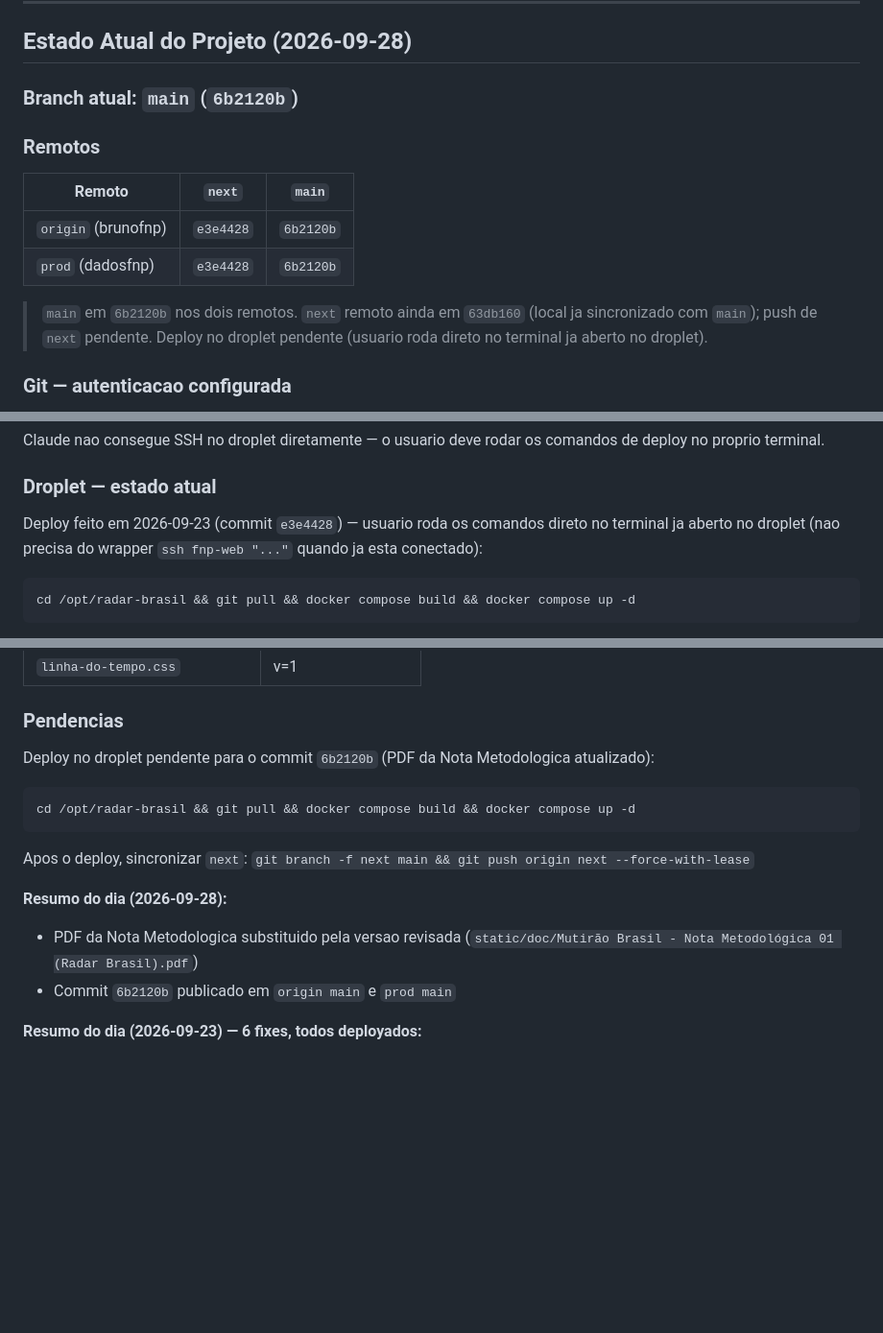
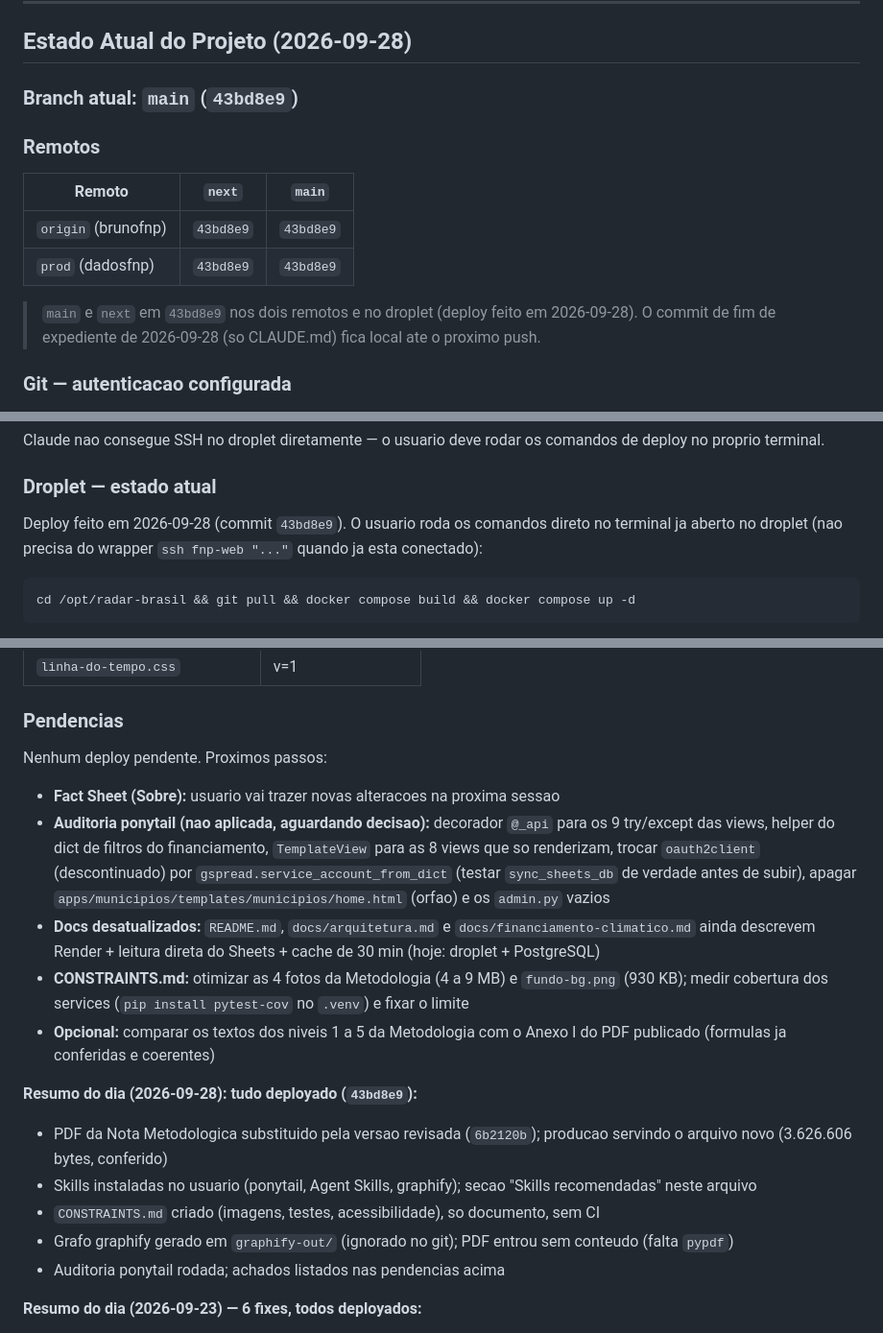
Before and after one commit to dadosfnp/radar-brasil, a Markdown page: CLAUDE.md, 3 parts joined by grey strips. Shown at 96% size. Drawn GitHub-style; blank space fills up the shorter version.

Commit message:
chore: CLAUDE.md atualizado, fim do expediente 2026-09-28

````diff
--- a/CLAUDE.md
+++ b/CLAUDE.md
@@ -306,16 +306,16 @@ Particularidades que um agente precisa saber (detalhes nas seções acima):
 
 ## Estado Atual do Projeto (2026-09-28)
 
-### Branch atual: `main` (`6b2120b`)
+### Branch atual: `main` (`43bd8e9`)
 
 ### Remotos
 
 | Remoto | `next` | `main` |
 |---|---|---|
-| `origin` (brunofnp) | `e3e4428` | `6b2120b` |
-| `prod` (dadosfnp) | `e3e4428` | `6b2120b` |
+| `origin` (brunofnp) | `43bd8e9` | `43bd8e9` |
+| `prod` (dadosfnp) | `43bd8e9` | `43bd8e9` |
 
-> `main` em `6b2120b` nos dois remotos. `next` remoto ainda em `63db160` (local ja sincronizado com `main`); push de `next` pendente. Deploy no droplet pendente (usuario roda direto no terminal ja aberto no droplet).
+> `main` e `next` em `43bd8e9` nos dois remotos e no droplet (deploy feito em 2026-09-28). O commit de fim de expediente de 2026-09-28 (so CLAUDE.md) fica local ate o proximo push.
 
 ### Git — autenticacao configurada
 
@@ -334,7 +334,7 @@ Claude nao consegue SSH no droplet diretamente — o usuario deve rodar os coman
 
 ### Droplet — estado atual
 
-Deploy feito em 2026-09-23 (commit `e3e4428`) — usuario roda os comandos direto no terminal ja aberto no droplet (nao precisa do wrapper `ssh fnp-web "..."` quando ja esta conectado):
+Deploy feito em 2026-09-28 (commit `43bd8e9`). O usuario roda os comandos direto no terminal ja aberto no droplet (nao precisa do wrapper `ssh fnp-web "..."` quando ja esta conectado):
 ```bash
 cd /opt/radar-brasil && git pull && docker compose build && docker compose up -d
 ```
@@ -663,15 +663,20 @@ Esses arquivos nao foram incorporados a nenhuma pagina e podem ser descartados o
 
 ### Pendencias
 
-Deploy no droplet pendente para o commit `6b2120b` (PDF da Nota Metodologica atualizado):
-```bash
-cd /opt/radar-brasil && git pull && docker compose build && docker compose up -d
-```
-Apos o deploy, sincronizar `next`: `git branch -f next main && git push origin next --force-with-lease`
+Nenhum deploy pendente. Proximos passos:
 
-**Resumo do dia (2026-09-28):**
-- PDF da Nota Metodologica substituido pela versao revisada (`static/doc/Mutirão Brasil - Nota Metodológica 01 (Radar Brasil).pdf`)
-- Commit `6b2120b` publicado em `origin main` e `prod main`
+- **Fact Sheet (Sobre):** usuario vai trazer novas alteracoes na proxima sessao
+- **Auditoria ponytail (nao aplicada, aguardando decisao):** decorador `@_api` para os 9 try/except das views, helper do dict de filtros do financiamento, `TemplateView` para as 8 views que so renderizam, trocar `oauth2client` (descontinuado) por `gspread.service_account_from_dict` (testar `sync_sheets_db` de verdade antes de subir), apagar `apps/municipios/templates/municipios/home.html` (orfao) e os `admin.py` vazios
+- **Docs desatualizados:** `README.md`, `docs/arquitetura.md` e `docs/financiamento-climatico.md` ainda descrevem Render + leitura direta do Sheets + cache de 30 min (hoje: droplet + PostgreSQL)
+- **CONSTRAINTS.md:** otimizar as 4 fotos da Metodologia (4 a 9 MB) e `fundo-bg.png` (930 KB); medir cobertura dos services (`pip install pytest-cov` no `.venv`) e fixar o limite
+- **Opcional:** comparar os textos dos niveis 1 a 5 da Metodologia com o Anexo I do PDF publicado (formulas ja conferidas e coerentes)
+
+**Resumo do dia (2026-09-28): tudo deployado (`43bd8e9`):**
+- PDF da Nota Metodologica substituido pela versao revisada (`6b2120b`); producao servindo o arquivo novo (3.626.606 bytes, conferido)
+- Skills instaladas no usuario (ponytail, Agent Skills, graphify); secao "Skills recomendadas" neste arquivo
+- `CONSTRAINTS.md` criado (imagens, testes, acessibilidade), so documento, sem CI
+- Grafo graphify gerado em `graphify-out/` (ignorado no git); PDF entrou sem conteudo (falta `pypdf`)
+- Auditoria ponytail rodada; achados listados nas pendencias acima
 
 **Resumo do dia (2026-09-23) — 6 fixes, todos deployados:**
 1. Modal ficha tecnica (Componentes): z-index atras do header ao rolar
````
Also changed, not shown: other parts of CLAUDE.md (+1 -1 lines).
